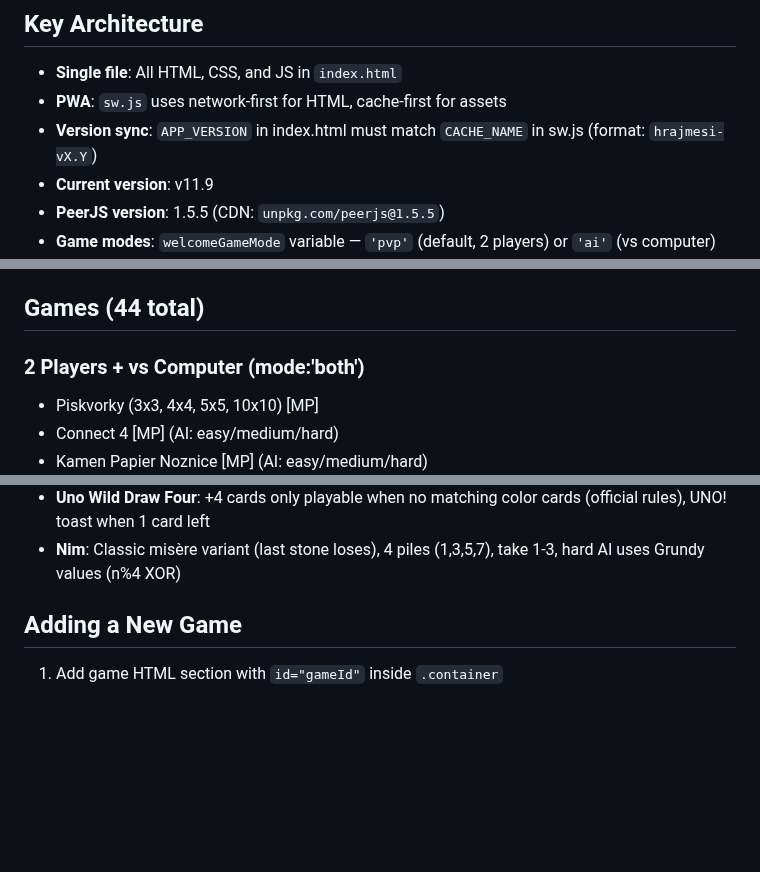
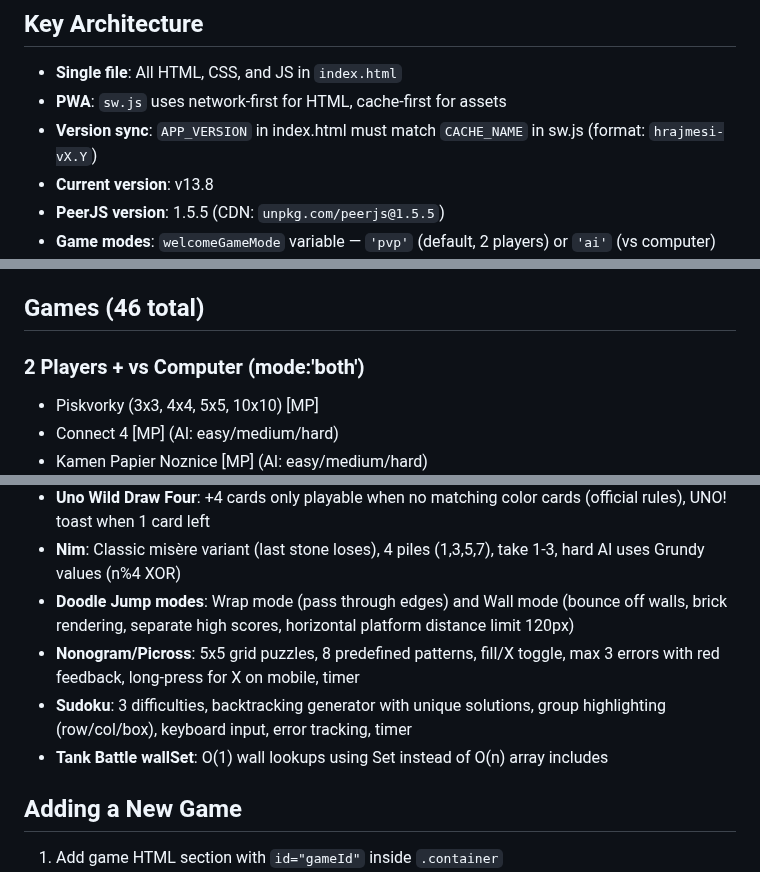
Before and after one commit to DusanOravsky/hry_deti_dusko, a Markdown page: CLAUDE.md, 3 parts joined by grey strips. Drawn GitHub-style; blank space fills up the shorter version.

Commit message:
docs: update CLAUDE.md — v13.8, 46 games, Nonogram, Sudoku, Doodle wall mode
Co-Authored-By: Claude Opus 4.6 <noreply@anthropic.com>

```diff
--- a/CLAUDE.md
+++ b/CLAUDE.md
@@ -9,7 +9,7 @@ Single-file PWA game collection for kids. Everything is in `index.html` (~19000
 - **Single file**: All HTML, CSS, and JS in `index.html`
 - **PWA**: `sw.js` uses network-first for HTML, cache-first for assets
 - **Version sync**: `APP_VERSION` in index.html must match `CACHE_NAME` in sw.js (format: `hrajmesi-vX.Y`)
-- **Current version**: v11.9
+- **Current version**: v13.8
 - **PeerJS version**: 1.5.5 (CDN: `unpkg.com/peerjs@1.5.5`)
 - **Game modes**: `welcomeGameMode` variable — `'pvp'` (default, 2 players) or `'ai'` (vs computer)
 - **Mobile nav**: 3-level navigation — welcome → game picker → game view
@@ -53,7 +53,7 @@ resetWordle(); // welcomeGameMode check works
 - `renderMobileGrid()` — filters MOBILE_GAMES based on welcomeGameMode
 - `currentGameId` — currently active game, used to prevent keyboard conflicts between games
 
-## Games (44 total)
+## Games (46 total)
 
 ### 2 Players + vs Computer (mode:'both')
 - Piskvorky (3x3, 4x4, 5x5, 10x10) [MP]
@@ -162,6 +164,10 @@ resetWordle(); // welcomeGameMode check works
 - **War quick play**: Auto-plays entire game at 100ms per round, epoch-protected timeouts
 - **Uno Wild Draw Four**: +4 cards only playable when no matching color cards (official rules), UNO! toast when 1 card left
 - **Nim**: Classic misère variant (last stone loses), 4 piles (1,3,5,7), take 1-3, hard AI uses Grundy values (n%4 XOR)
+- **Doodle Jump modes**: Wrap mode (pass through edges) and Wall mode (bounce off walls, brick rendering, separate high scores, horizontal platform distance limit 120px)
+- **Nonogram/Picross**: 5x5 grid puzzles, 8 predefined patterns, fill/X toggle, max 3 errors with red feedback, long-press for X on mobile, timer
+- **Sudoku**: 3 difficulties, backtracking generator with unique solutions, group highlighting (row/col/box), keyboard input, error tracking, timer
+- **Tank Battle wallSet**: O(1) wall lookups using Set instead of O(n) array includes
 
 ## Adding a New Game
 
```
Also changed, not shown: other parts of CLAUDE.md (+6 -2 lines).
